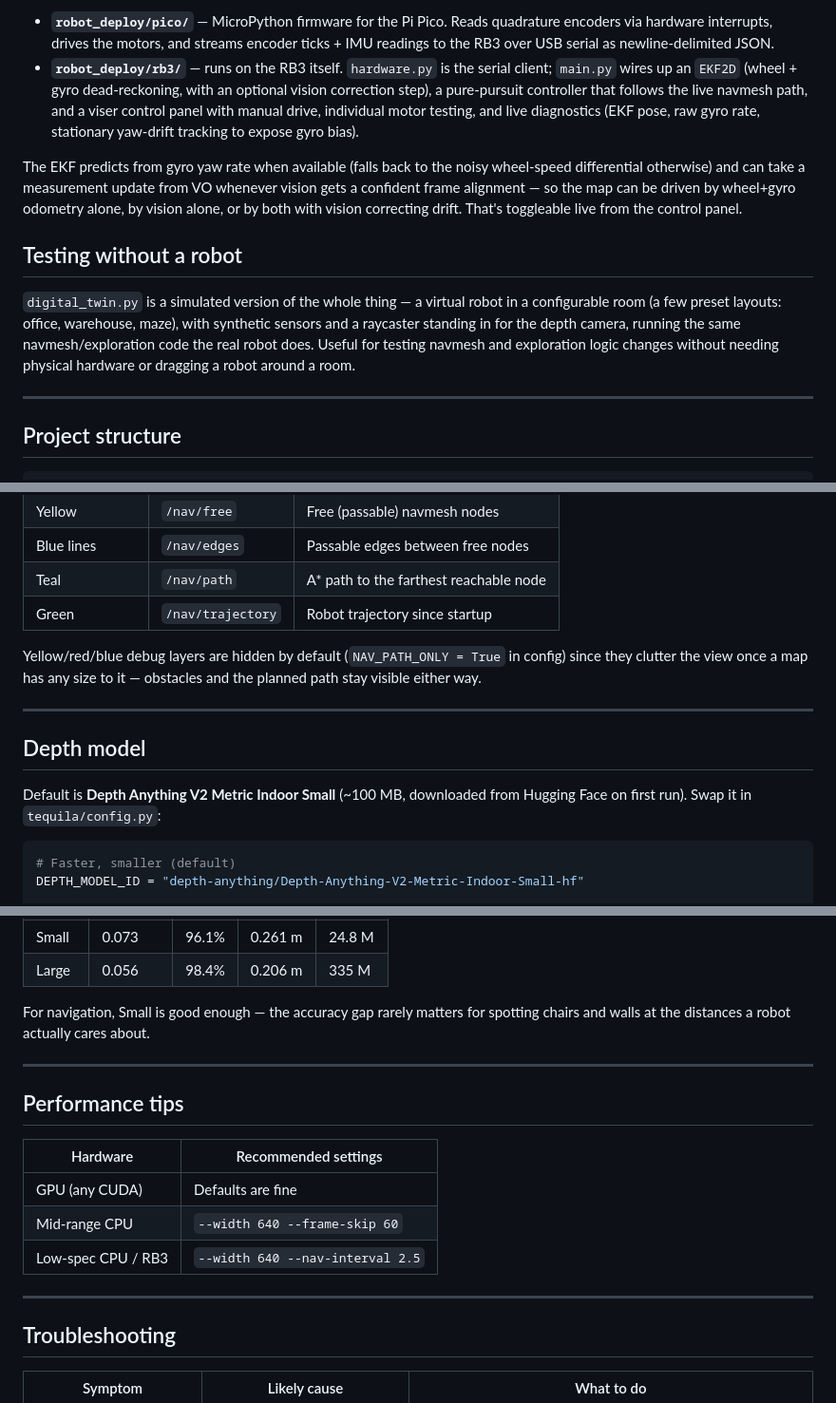
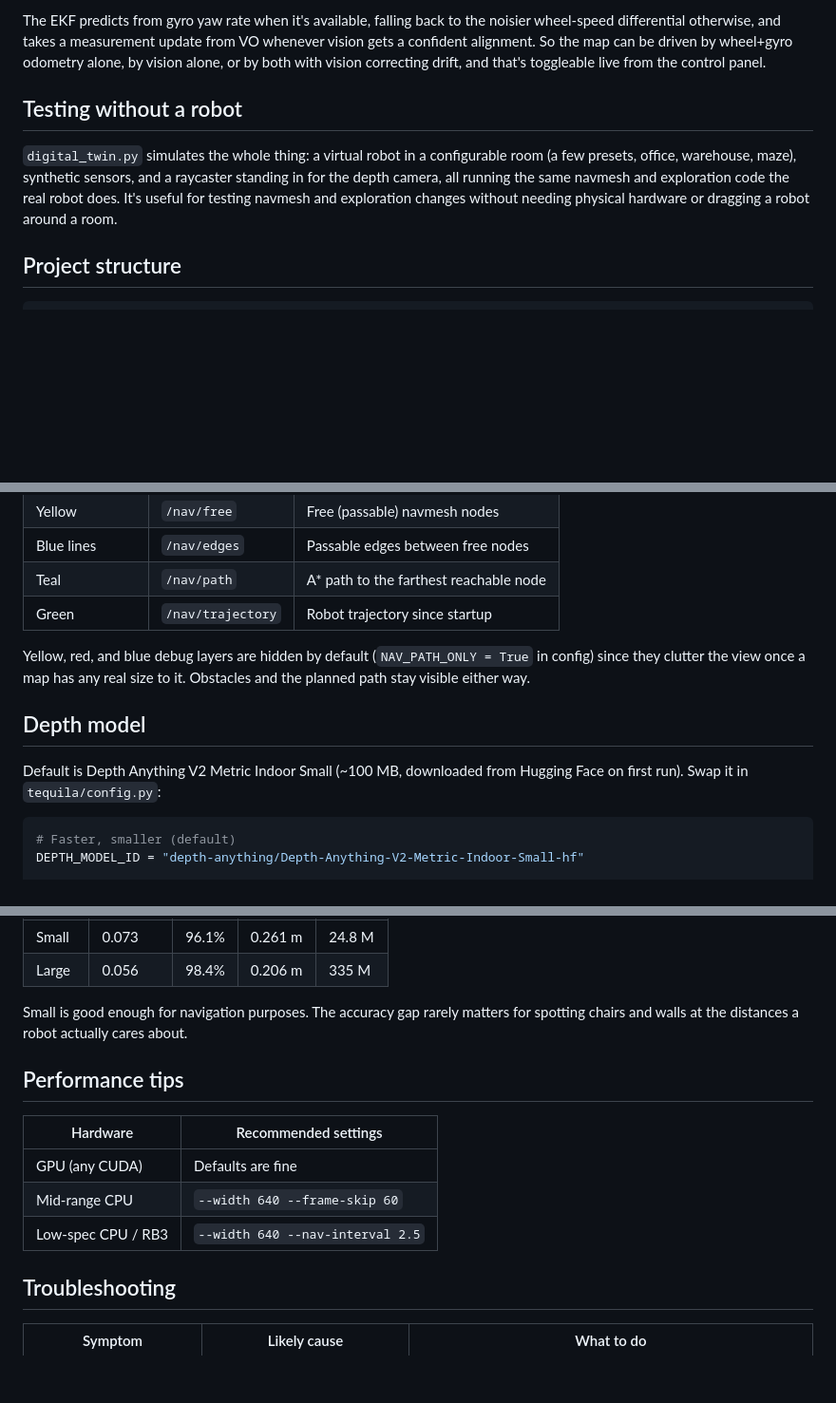
Before and after one commit to 5habdraizada/Tequila, a Markdown page: README.md, 3 parts joined by grey strips. Shown at 95% size. Rendered like a GitHub page; blank space fills up the shorter version.

````diff
--- a/README.md
+++ b/README.md
@@ -116,14 +81,9 @@ A grid of waypoints gets laid directly onto the fitted floor plane (not snapped
 
-- **`robot_deploy/pico/`** — MicroPython firmware for the Pi Pico. Reads quadrature encoders via hardware interrupts, drives the motors, and streams encoder ticks + IMU readings to the RB3 over USB serial as newline-delimited JSON.
-- **`robot_deploy/rb3/`** — runs on the RB3 itself. `hardware.py` is the serial client; `main.py` wires up an `EKF2D` (wheel + gyro dead-reckoning, with an optional vision correction step), a pure-pursuit controller that follows the live navmesh path, and a viser control panel with manual drive, individual motor testing, and live diagnostics (EKF pose, raw gyro rate, stationary yaw-drift tracking to expose gyro bias).
-
-The EKF predicts from gyro yaw rate when available (falls back to the noisy wheel-speed differential otherwise) and can take a measurement update from VO whenever vision gets a confident frame alignment — so the map can be driven by wheel+gyro odometry alone, by vision alone, or by both with vision correcting drift. That's toggleable live from the control panel.
+The EKF predicts from gyro yaw rate when it's available, falling back to the noisier wheel-speed differential otherwise, and takes a measurement update from VO whenever vision gets a confident alignment. So the map can be driven by wheel+gyro odometry alone, by vision alone, or by both with vision correcting drift, and that's toggleable live from the control panel.
 
 ## Testing without a robot
 
-`digital_twin.py` is a simulated version of the whole thing — a virtual robot in a configurable room (a few preset layouts: office, warehouse, maze), with synthetic sensors and a raycaster standing in for the depth camera, running the same navmesh/exploration code the real robot does. Useful for testing navmesh and exploration logic changes without needing physical hardware or dragging a robot around a room.
-
----
+`digital_twin.py` simulates the whole thing: a virtual robot in a configurable room (a few presets, office, warehouse, maze), synthetic sensors, and a raycaster standing in for the depth camera, all running the same navmesh and exploration code the real robot does. It's useful for testing navmesh and exploration changes without needing physical hardware or dragging a robot around a room.
 
 ## Project structure
 
@@ -203,13 +159,11 @@ The depth model downloads automatically on first run (~100 MB for the default Sm
 | Teal | `/nav/path` | A\* path to the farthest reachable node |
 | Green | `/nav/trajectory` | Robot trajectory since startup |
 
-Yellow/red/blue debug layers are hidden by default (`NAV_PATH_ONLY = True` in config) since they clutter the view once a map has any size to it — obstacles and the planned path stay visible either way.
-
----
+Yellow, red, and blue debug layers are hidden by default (`NAV_PATH_ONLY = True` in config) since they clutter the view once a map has any real size to it. Obstacles and the planned path stay visible either way.
 
 ## Depth model
 
-Default is **Depth Anything V2 Metric Indoor Small** (~100 MB, downloaded from Hugging Face on first run). Swap it in `tequila/config.py`:
+Default is Depth Anything V2 Metric Indoor Small (~100 MB, downloaded from Hugging Face on first run). Swap it in `tequila/config.py`:
 
 ```python
 # Faster, smaller (default)
@@ -227,9 +181,7 @@ DEPTH_MODEL_ID = "depth-anything/Depth-Anything-V2-Metric-Outdoor-Large-hf"
 | Small | 0.073 | 96.1% | 0.261 m | 24.8 M |
 | Large | 0.056 | 98.4% | 0.206 m | 335 M |
 
-For navigation, Small is good enough — the accuracy gap rarely matters for spotting chairs and walls at the distances a robot actually cares about.
-
----
+Small is good enough for navigation purposes. The accuracy gap rarely matters for spotting chairs and walls at the distances a robot actually cares about.
 
 ## Performance tips
 
@@ -238,8 +190,6 @@ For navigation, Small is good enough — the accuracy gap rarely matters for spo
 | GPU (any CUDA) | Defaults are fine |
 | Mid-range CPU | `--width 640 --frame-skip 60` |
 | Low-spec CPU / RB3 | `--width 640 --nav-interval 2.5` |
-
----
 
 ## Troubleshooting
 
````
Also changed, not shown: other parts of README.md (+26 -65 lines).
